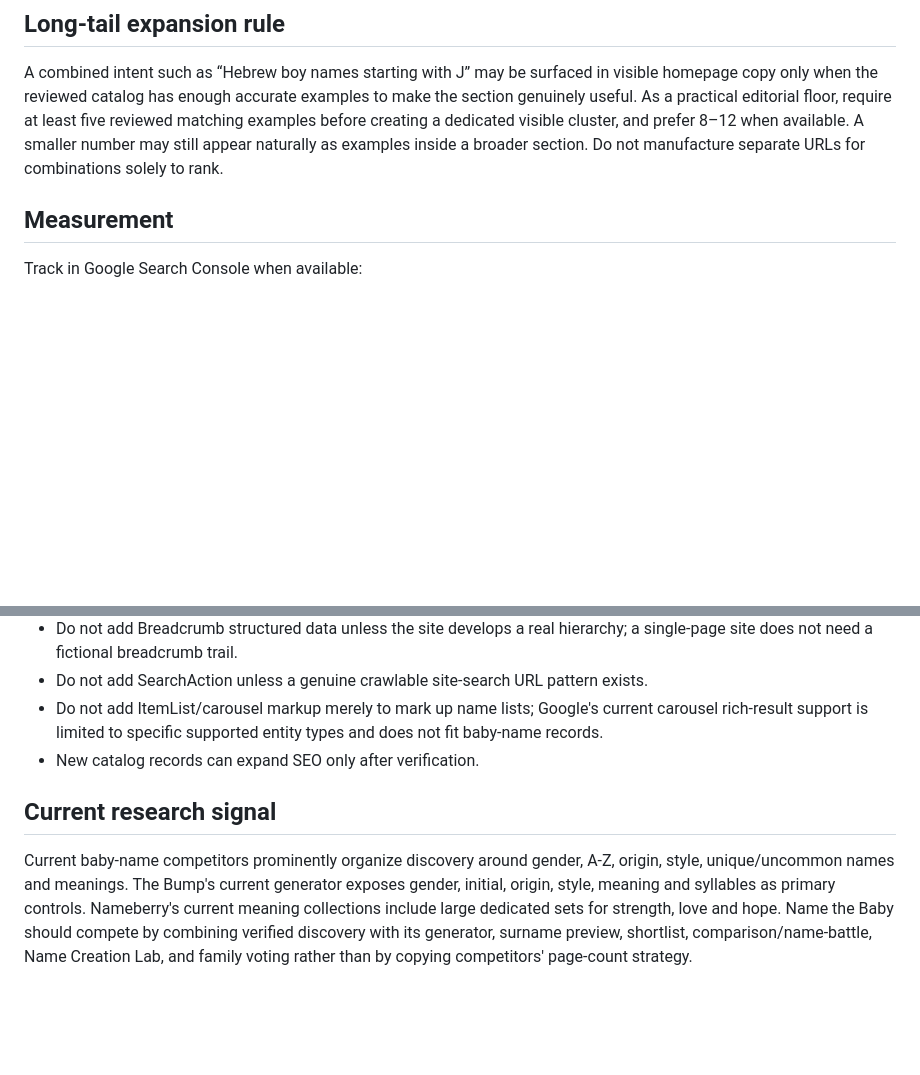
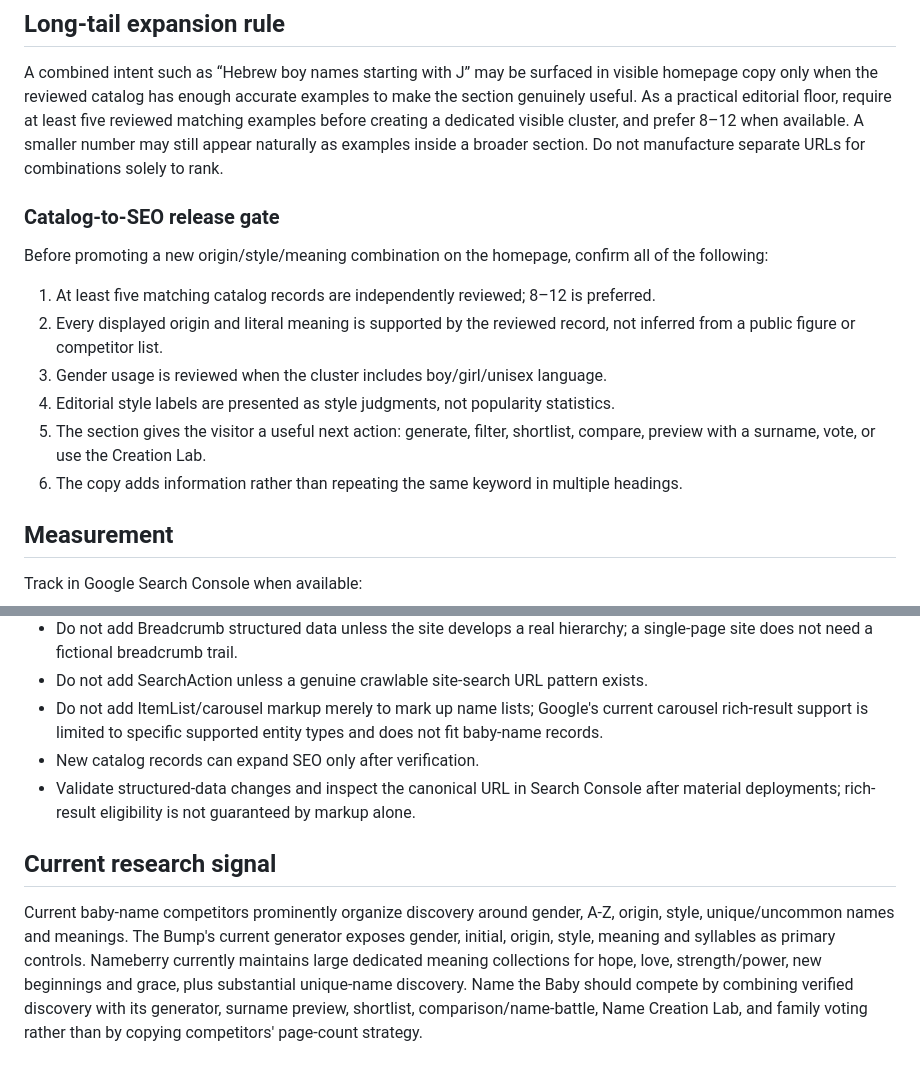
Before and after one commit to patricktwise-maker/Name-the-Baby, a Markdown page: docs/seo-keyword-map.md, 2 parts joined by grey strips. GitHub-like rendering; blank space fills up the shorter version.

```diff
--- a/docs/seo-keyword-map.md
+++ b/docs/seo-keyword-map.md
@@ -56,6 +58,17 @@ Current competitor research shows active middle-name discovery demand. Do **not*
 ## Long-tail expansion rule
 
 A combined intent such as “Hebrew boy names starting with J” may be surfaced in visible homepage copy only when the reviewed catalog has enough accurate examples to make the section genuinely useful. As a practical editorial floor, require at least five reviewed matching examples before creating a dedicated visible cluster, and prefer 8–12 when available. A smaller number may still appear naturally as examples inside a broader section. Do not manufacture separate URLs for combinations solely to rank.
+
+### Catalog-to-SEO release gate
+
+Before promoting a new origin/style/meaning combination on the homepage, confirm all of the following:
+
+1. At least five matching catalog records are independently reviewed; 8–12 is preferred.
+2. Every displayed origin and literal meaning is supported by the reviewed record, not inferred from a public figure or competitor list.
+3. Gender usage is reviewed when the cluster includes boy/girl/unisex language.
+4. Editorial style labels are presented as style judgments, not popularity statistics.
+5. The section gives the visitor a useful next action: generate, filter, shortlist, compare, preview with a surname, vote, or use the Creation Lab.
+6. The copy adds information rather than repeating the same keyword in multiple headings.
 
 ## Measurement
 
@@ -88,7 +116,8 @@ Compare 28-day periods only after enough data accumulates. Record dates of mater
 - Do not add SearchAction unless a genuine crawlable site-search URL pattern exists.
 - Do not add ItemList/carousel markup merely to mark up name lists; Google's current carousel rich-result support is limited to specific supported entity types and does not fit baby-name records.
 - New catalog records can expand SEO only after verification.
+- Validate structured-data changes and inspect the canonical URL in Search Console after material deployments; rich-result eligibility is not guaranteed by markup alone.
 
 ## Current research signal
 
-Current baby-name competitors prominently organize discovery around gender, A-Z, origin, style, unique/uncommon names and meanings. The Bump's current generator exposes gender, initial, origin, style, meaning and syllables as primary controls. Nameberry's current meaning collections include large dedicated sets for strength, love and hope. Name the Baby should compete by combining verified discovery with its generator, surname preview, shortlist, comparison/name-battle, Name Creation Lab, and family voting rather than by copying competitors' page-count strategy.
+Current baby-name competitors prominently organize discovery around gender, A-Z, origin, style, unique/uncommon names and meanings. The Bump's current generator exposes gender, initial, origin, style, meaning and syllables as primary controls. Nameberry currently maintains large dedicated meaning collections for hope, love, strength/power, new beginnings and grace, plus substantial unique-name discovery. Name the Baby should compete by combining verified discovery with its generator, surname preview, shortlist, comparison/name-battle, Name Creation Lab, and family voting rather than by copying competitors' page-count strategy.
```
Also changed, not shown: other parts of docs/seo-keyword-map.md (+25 -8 lines).
